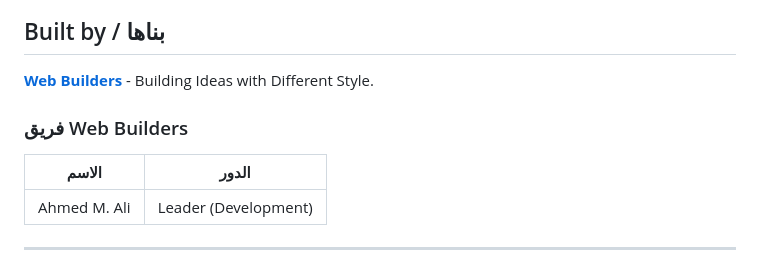
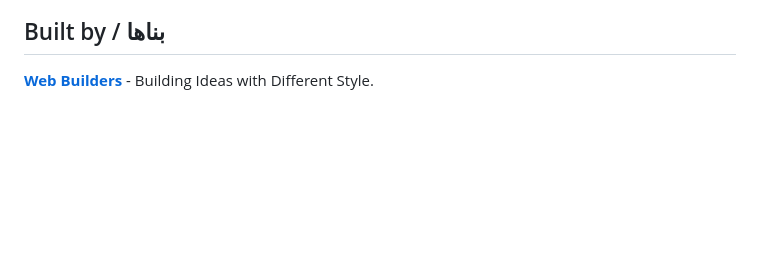
Before and after one commit to 20057AMO/youtube-downloader-pro, a Markdown page: README.md, the part around the change. GitHub-like rendering; blank space fills up the shorter version.

Commit message:
Remove team section from README
Removed the Web Builders team section from the README.

```diff
--- a/README.md
+++ b/README.md
@@ -106,15 +106,3 @@ youtube-downloader-pro/
 ## Built by / بناها
 
 **[Web Builders](https://20057amo.github.io/webbuilders/)** - Building Ideas with Different Style.
-
-<div dir="rtl">
-
-### فريق Web Builders
-
-| الاسم | الدور |
-|-------|-------|
-| Ahmed M. Ali | Leader (Development) |
-
-</div>
-
----
```
